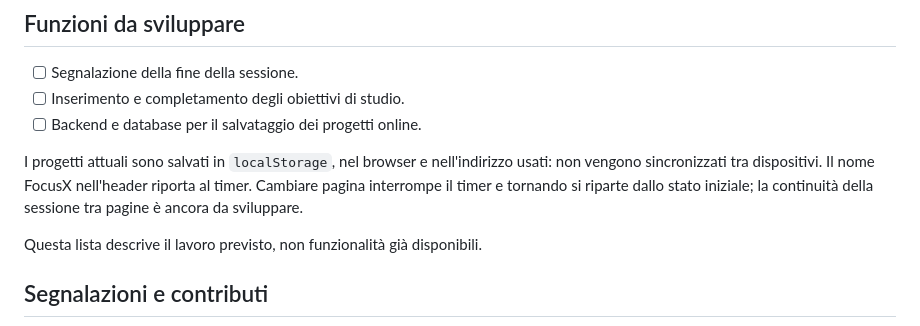
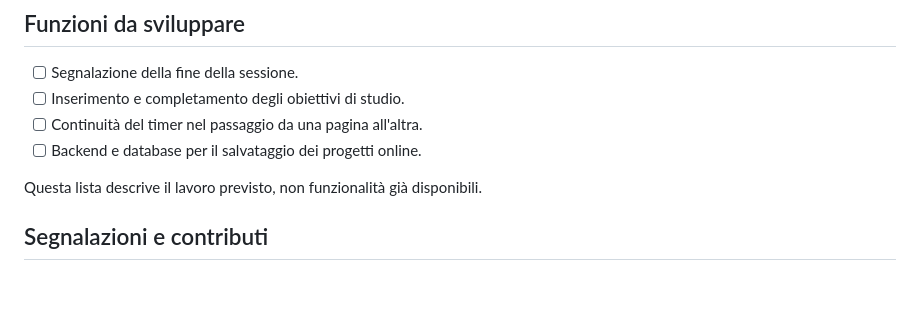
Before and after one commit to Alexandru-Botez/FocusX, a Markdown page: README.md, the part around one of its changes. Rendered like a GitHub page; blank space fills up the shorter version.

```diff
--- a/README.md
+++ b/README.md
@@ -104,12 +102,8 @@ FocusX/
 
 - [ ] Segnalazione della fine della sessione.
 - [ ] Inserimento e completamento degli obiettivi di studio.
+- [ ] Continuità del timer nel passaggio da una pagina all'altra.
 - [ ] Backend e database per il salvataggio dei progetti online.
-
-I progetti attuali sono salvati in `localStorage`, nel browser e nell'indirizzo
-usati: non vengono sincronizzati tra dispositivi. Il nome FocusX nell'header
-riporta al timer. Cambiare pagina interrompe il timer e tornando si riparte dallo
-stato iniziale; la continuità della sessione tra pagine è ancora da sviluppare.
 
 Questa lista descrive il lavoro previsto, non funzionalità già disponibili.
 
```
Also changed, not shown: other parts of README.md (+46 -48 lines).
